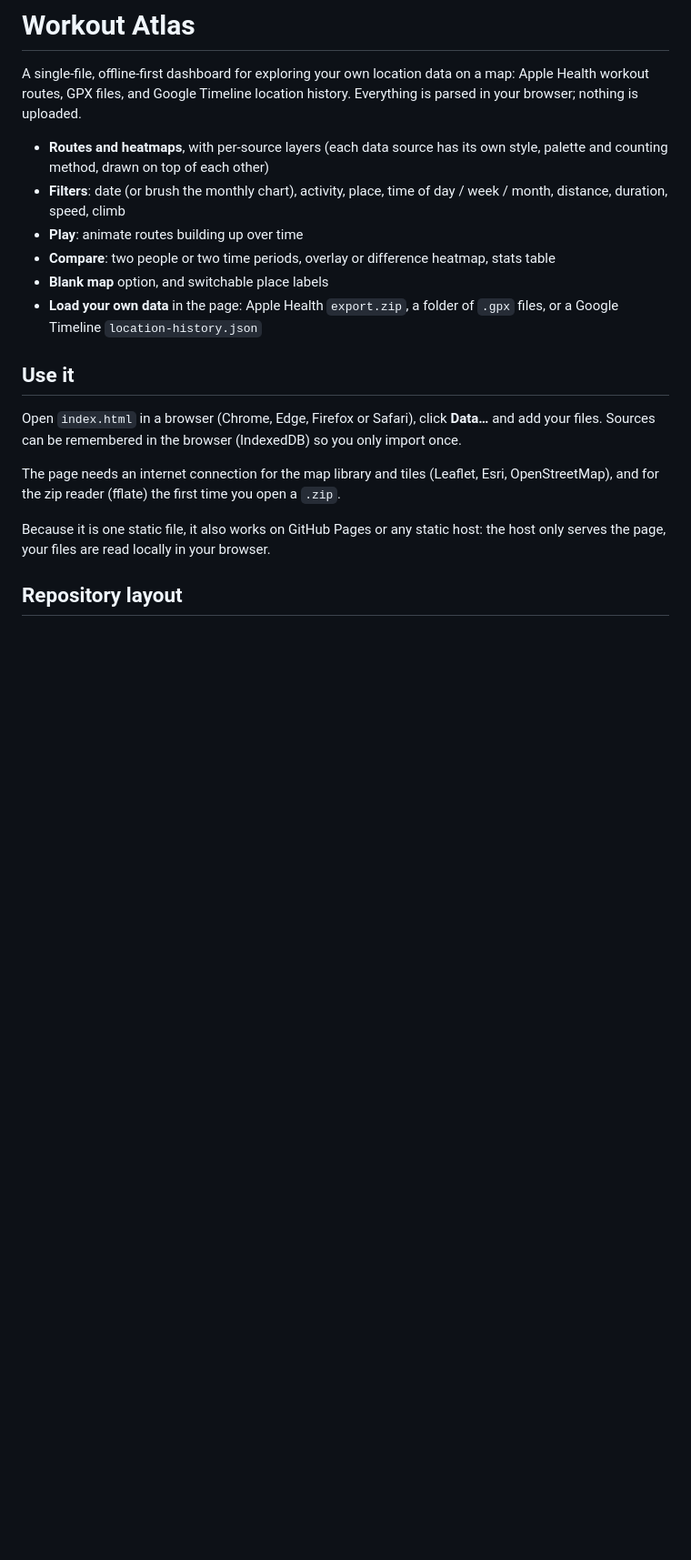
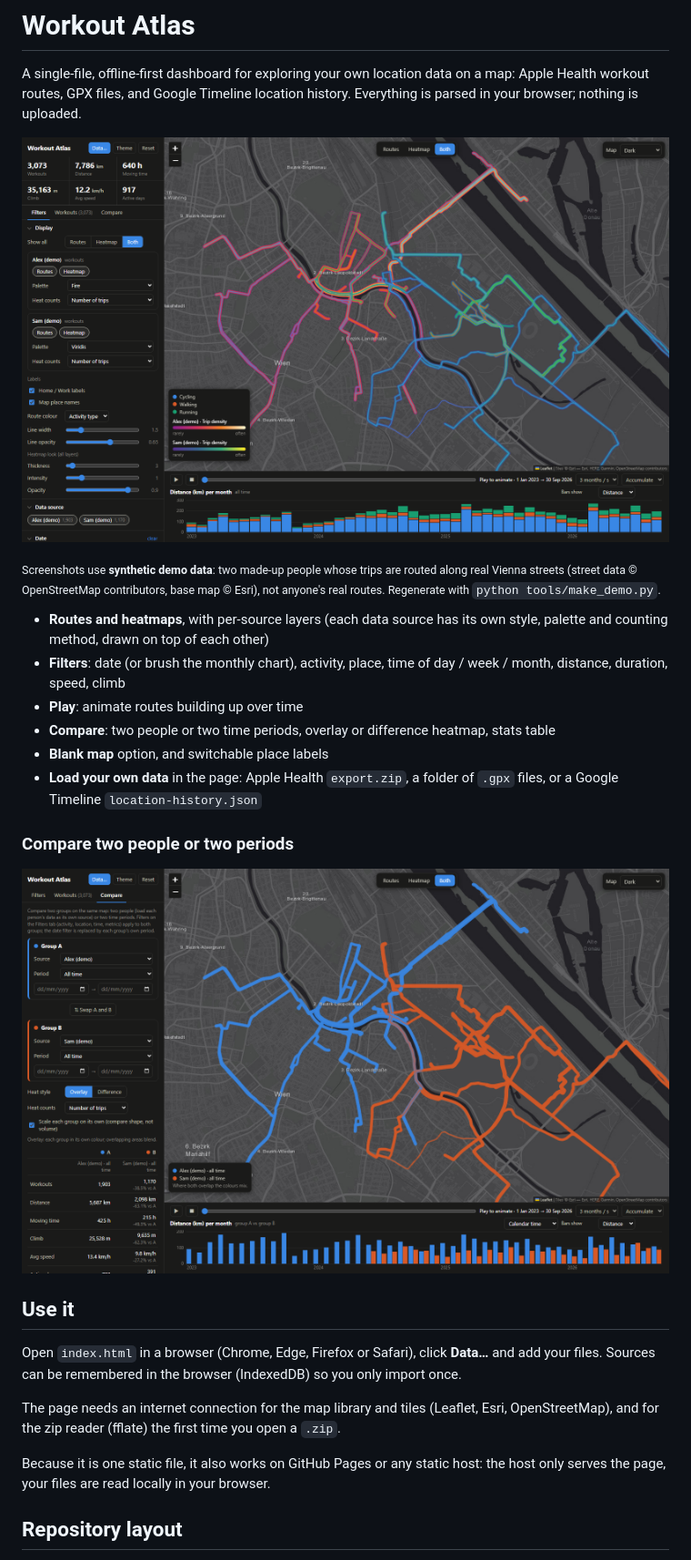
Before and after one commit to RSiu4/workout-atlas, a Markdown page: README.md, the part around one of its changes. Shown at 91% size. Drawn GitHub-style; pictures changed too: docs/img/compare.png (added), docs/img/overview.png (added); blank space fills up the shorter version.

```diff
--- a/README.md
+++ b/README.md
@@ -3,6 +3,10 @@
 A single-file, offline-first dashboard for exploring your own location data on a map:
 Apple Health workout routes, GPX files, and Google Timeline location history. Everything is
 parsed in your browser; nothing is uploaded.
+
+![Workout Atlas: two sources as separate layers, each with its own palette, plus the monthly timeline](docs/img/overview.png)
+
+<sub>Screenshots use **synthetic demo data**: two made-up people whose trips are routed along real Vienna streets (street data © OpenStreetMap contributors, base map © Esri), not anyone's real routes. Regenerate with `python tools/make_demo.py`.</sub>
 
 - **Routes and heatmaps**, with per-source layers (each data source has its own style, palette and counting method, drawn on top of each other)
 - **Filters**: date (or brush the monthly chart), activity, place, time of day / week / month, distance, duration, speed, climb
@@ -10,6 +14,10 @@ parsed in your browser; nothing is uploaded.
 - **Compare**: two people or two time periods, overlay or difference heatmap, stats table
 - **Blank map** option, and switchable place labels
 - **Load your own data** in the page: Apple Health `export.zip`, a folder of `.gpx` files, or a Google Timeline `location-history.json`
+
+### Compare two people or two periods
+
+![Compare tab: group A vs group B on one map, with a stats table and side-by-side monthly bars](docs/img/compare.png)
 
 ## Use it
 
```
Also changed, not shown: other parts of README.md (+2 -1 lines), 2 other files.
